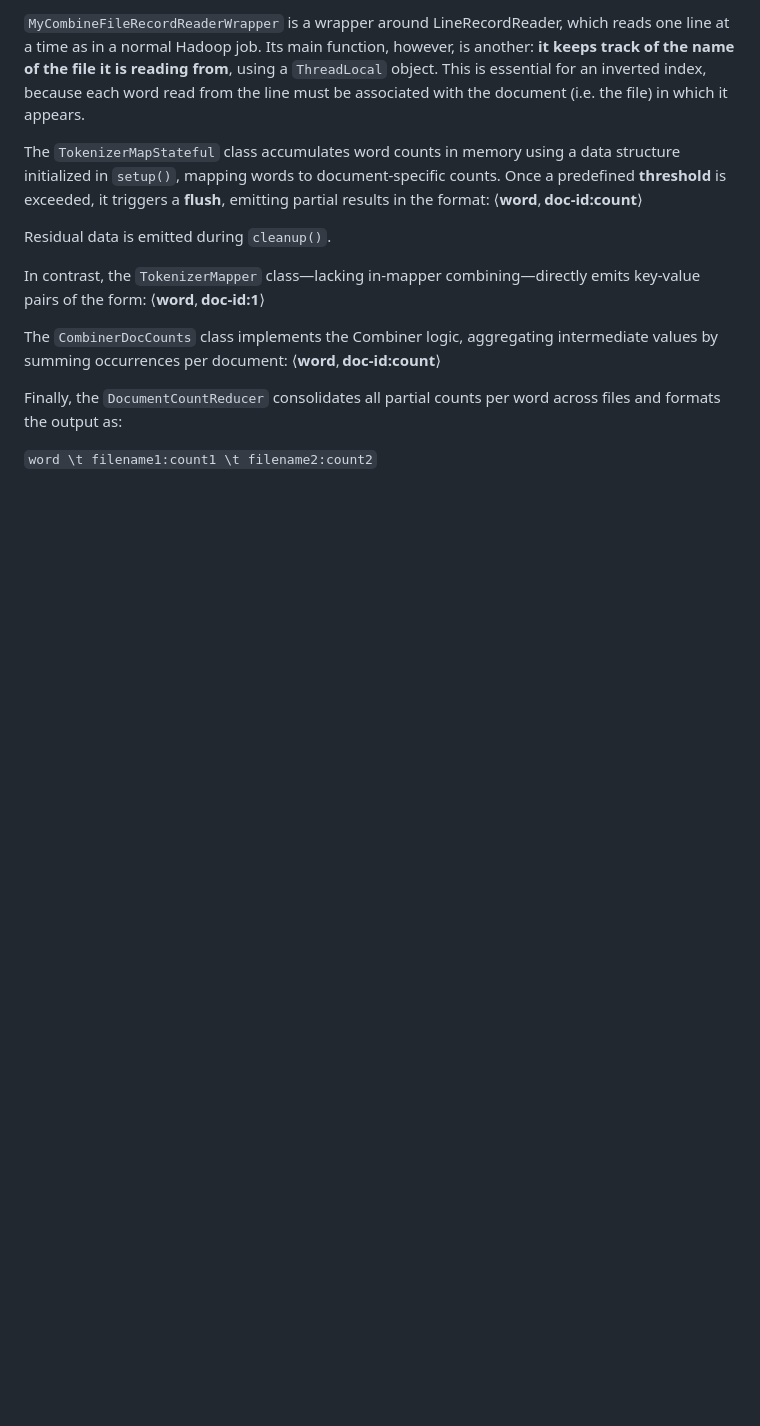
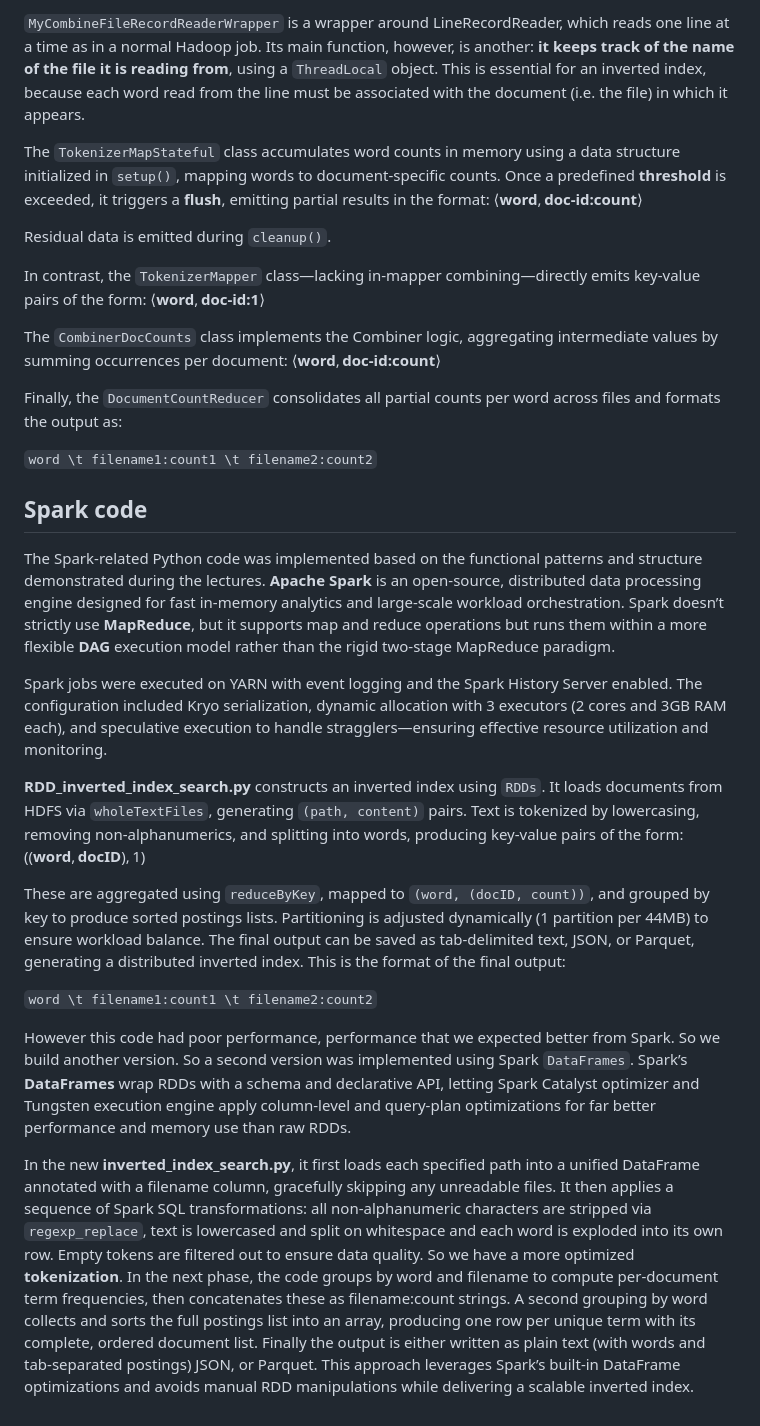
Before and after one commit to Tenshin000/Inverted-Index-And-Search, a Markdown page: README.md, the part around the change. Drawn GitHub-style; blank space fills up the shorter version.

Commit message:
Update README.md with Spark code

```diff
--- a/README.md
+++ b/README.md
@@ -127,3 +127,18 @@ The `CombinerDocCounts` class implements the Combiner logic, aggregating interme
 Finally, the `DocumentCountReducer` consolidates all partial counts per word across files and formats the output as:
 
 `word \t filename1:count1 \t filename2:count2`
+
+## Spark code
+The Spark-related Python code was implemented based on the functional patterns and structure demonstrated during the lectures. **Apache Spark** is an open-source, distributed data processing engine designed for fast in-memory analytics and large-scale workload orchestration. Spark doesn’t strictly use **MapReduce**, but it supports map and reduce operations but runs them within a more flexible **DAG** execution model rather than the rigid two-stage MapReduce paradigm.
+
+Spark jobs were executed on YARN with event logging and the Spark History Server enabled. The configuration included Kryo serialization, dynamic allocation with 3 executors (2 cores and 3GB RAM each), and speculative execution to handle stragglers—ensuring effective resource utilization and monitoring.
+
+**RDD_inverted_index_search.py** constructs an inverted index using `RDDs`. It loads documents from HDFS via `wholeTextFiles`, generating `(path, content)` pairs. Text is tokenized by lowercasing, removing non-alphanumerics, and splitting into words, producing key-value pairs of the form: ((**word**, **docID**), 1)
+
+These are aggregated using `reduceByKey`, mapped to `(word, (docID, count))`, and grouped by key to produce sorted postings lists. Partitioning is adjusted dynamically (1 partition per 44MB) to ensure workload balance. The final output can be saved as tab-delimited text, JSON, or Parquet, generating a distributed inverted index. This is the format of the final output:
+
+`word \t filename1:count1 \t filename2:count2`
+
+However this code had poor performance, performance that we expected better from Spark. So we build another version. So a second version was implemented using Spark `DataFrames`. Spark’s **DataFrames** wrap RDDs with a schema and declarative API, letting Spark Catalyst optimizer and Tungsten execution engine apply column-level and query-plan optimizations for far better performance and memory use than raw RDDs.
+
+In the new **inverted_index_search.py**, it first loads each specified path into a unified DataFrame annotated with a filename column, gracefully skipping any unreadable files. It then applies a sequence of Spark SQL transformations: all non‐alphanumeric characters are stripped via `regexp_replace`, text is lowercased and split on whitespace and each word is exploded into its own row. Empty tokens are filtered out to ensure data quality. So we have a more optimized **tokenization**. In the next phase, the code groups by word and filename to compute per‐document term frequencies, then concatenates these as filename:count strings. A second grouping by word collects and sorts the full postings list into an array, producing one row per unique term with its complete, ordered document list. Finally the output is either written as plain text (with words and tab‐separated postings) JSON, or Parquet. This approach leverages Spark’s built‐in DataFrame optimizations and avoids manual RDD manipulations while delivering a scalable inverted index.
```
